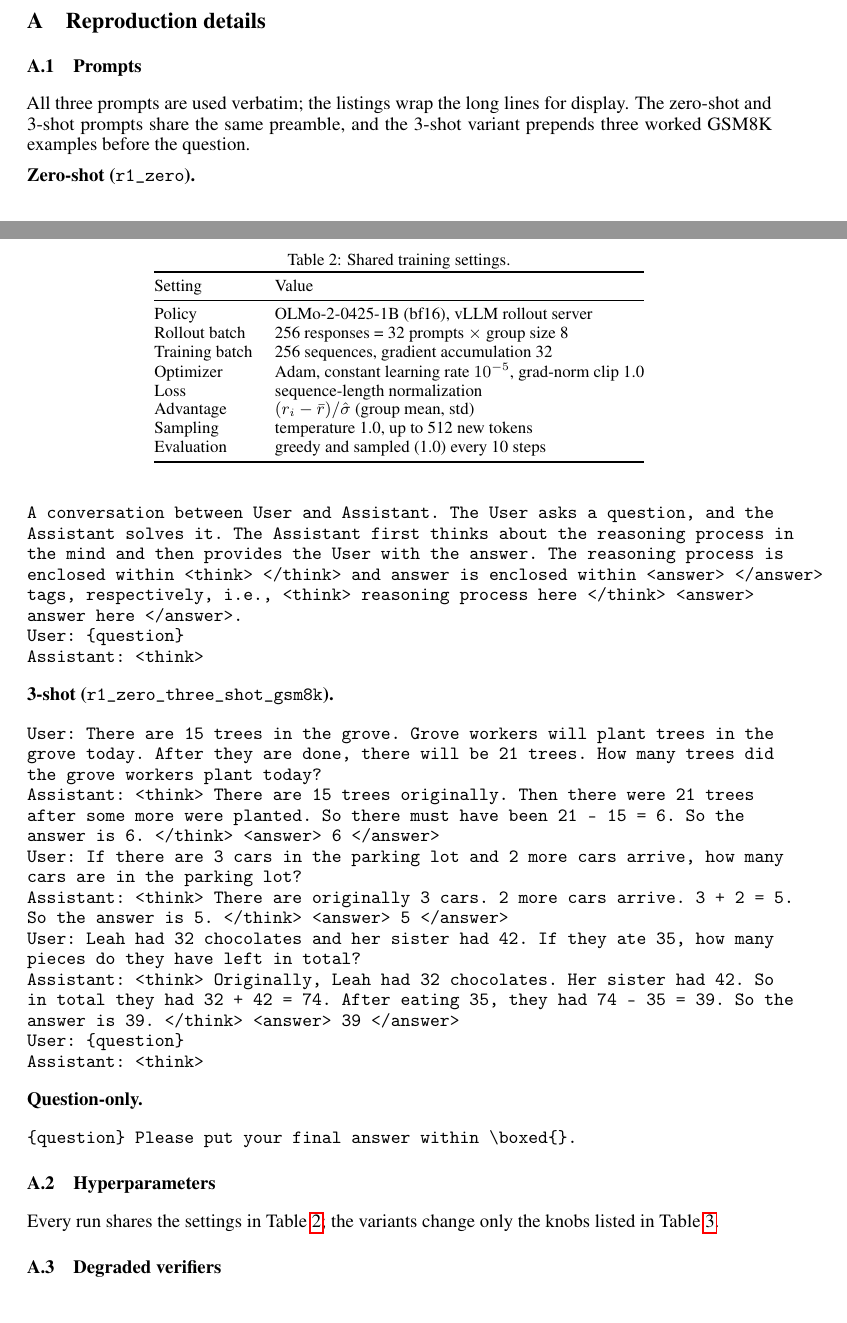
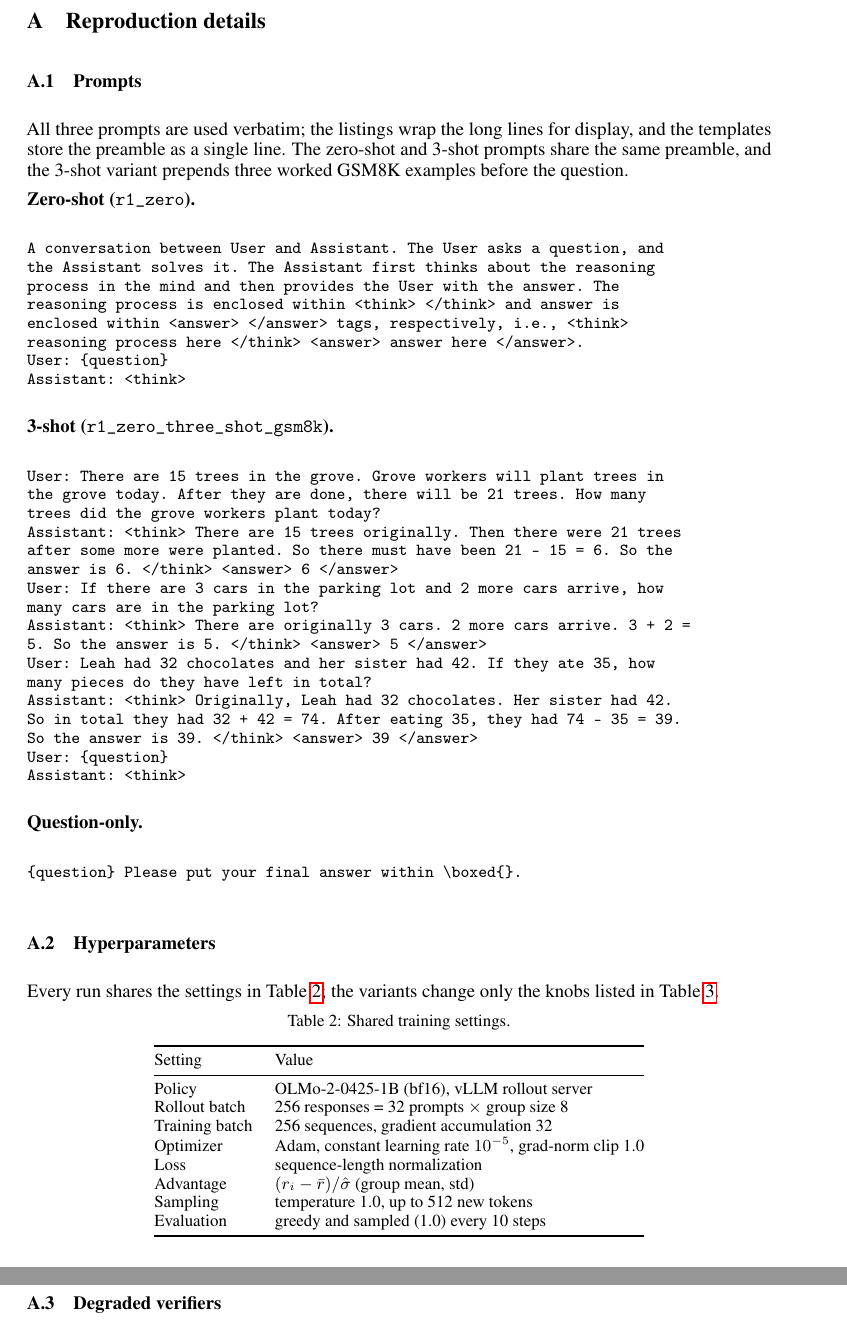
Before and after one commit to Helios-YQH/llm-from-scratch, a LaTeX paper (post-training/report/tech_report.tex): two parts of pages 10 and 11 of 12 before the commit and two parts of pages 11 and 12 of 12 after it, joined at a grey line, cut so that both start at the same text. Compiled offline with pdfLaTeX.

Commit message:
Fix the tail layout: appendix tables, prompt listings, reference flow

```diff
--- a/post-training/report/tech_report.tex
+++ b/post-training/report/tech_report.tex
@@ -329,46 +331,53 @@ Chujie Zheng, Shixuan Liu, Mingze Li, et al.
 \label{app:prompts}
 
 All three prompts are used verbatim; the listings wrap the long lines for
-display. The zero-shot and 3-shot prompts share the same preamble, and the
-3-shot variant prepends three worked GSM8K examples before the question.
+display, and the templates store the preamble as a single line. The zero-shot
+and 3-shot prompts share the same preamble, and the 3-shot variant prepends
+three worked GSM8K examples before the question.
 
-\textbf{Zero-shot (\texttt{r1\_zero}).}
+\textbf{Zero-shot (\texttt{r1\_zero}).}\nobreak
+{\small
 \begin{verbatim}
-A conversation between User and Assistant. The User asks a question, and the
-Assistant solves it. The Assistant first thinks about the reasoning process in
-the mind and then provides the User with the answer. The reasoning process is
-enclosed within <think> </think> and answer is enclosed within <answer> </answer>
-tags, respectively, i.e., <think> reasoning process here </think> <answer>
-answer here </answer>.
+A conversation between User and Assistant. The User asks a question, and
+the Assistant solves it. The Assistant first thinks about the reasoning
+process in the mind and then provides the User with the answer. The
+reasoning process is enclosed within <think> </think> and answer is
+enclosed within <answer> </answer> tags, respectively, i.e., <think>
+reasoning process here </think> <answer> answer here </answer>.
 User: {question}
 Assistant: <think>
 \end{verbatim}
+}
 
-\textbf{3-shot (\texttt{r1\_zero\_three\_shot\_gsm8k}).}
+\textbf{3-shot (\texttt{r1\_zero\_three\_shot\_gsm8k}).}\nobreak
+{\small
 \begin{verbatim}
-User: There are 15 trees in the grove. Grove workers will plant trees in the
-grove today. After they are done, there will be 21 trees. How many trees did
-the grove workers plant today?
+User: There are 15 trees in the grove. Grove workers will plant trees in
+the grove today. After they are done, there will be 21 trees. How many
+trees did the grove workers plant today?
 Assistant: <think> There are 15 trees originally. Then there were 21 trees
 after some more were planted. So there must have been 21 - 15 = 6. So the
 answer is 6. </think> <answer> 6 </answer>
-User: If there are 3 cars in the parking lot and 2 more cars arrive, how many
-cars are in the parking lot?
-Assistant: <think> There are originally 3 cars. 2 more cars arrive. 3 + 2 = 5.
-So the answer is 5. </think> <answer> 5 </answer>
-User: Leah had 32 chocolates and her sister had 42. If they ate 35, how many
-pieces do they have left in total?
-Assistant: <think> Originally, Leah had 32 chocolates. Her sister had 42. So
-in total they had 32 + 42 = 74. After eating 35, they had 74 - 35 = 39. So the
-answer is 39. </think> <answer> 39 </answer>
+User: If there are 3 cars in the parking lot and 2 more cars arrive, how
+many cars are in the parking lot?
+Assistant: <think> There are originally 3 cars. 2 more cars arrive. 3 + 2 =
+5. So the answer is 5. </think> <answer> 5 </answer>
+User: Leah had 32 chocolates and her sister had 42. If they ate 35, how
+many pieces do they have left in total?
+Assistant: <think> Originally, Leah had 32 chocolates. Her sister had 42.
+So in total they had 32 + 42 = 74. After eating 35, they had 74 - 35 = 39.
+So the answer is 39. </think> <answer> 39 </answer>
 User: {question}
 Assistant: <think>
 \end{verbatim}
+}
 
-\textbf{Question-only.}
+\textbf{Question-only.}\nobreak
+{\small
 \begin{verbatim}
 {question} Please put your final answer within \boxed{}.
 \end{verbatim}
+}
 
 \subsection{Hyperparameters}
 \label{app:hp}
@@ -376,11 +385,11 @@ Assistant: <think>
 Every run shares the settings in Table~\ref{tab:hp}; the variants change only
 the knobs listed in Table~\ref{tab:hpvar}.
 
-\begin{table}[t]
-\caption{Shared training settings.}
+\begin{minipage}{\linewidth}
+\small
+\centering
+\captionof{table}{Shared training settings.}
 \label{tab:hp}
-\centering
-\small
 \begin{tabular}{@{}ll@{}}
 \toprule
 Setting & Value \\
@@ -395,5 +404,5 @@ Sampling & temperature 1.0, up to 512 new tokens \\
 Evaluation & greedy and sampled (1.0) every 10 steps \\
 \bottomrule
 \end{tabular}
-\end{table}
+\end{minipage}
 
```
Also changed, not shown: post-training/report/tech_report.pdf, post-training/report/tech_report.tex (14 more changed lines).
